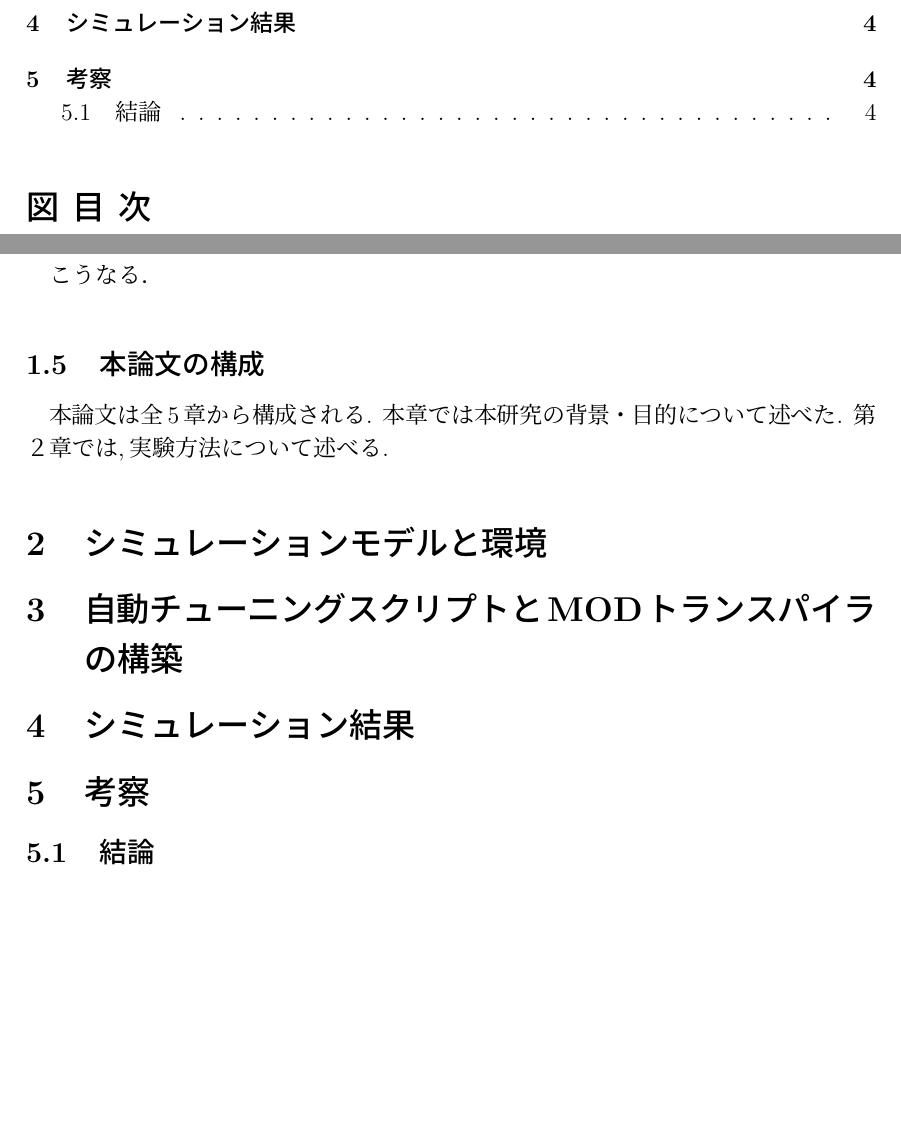
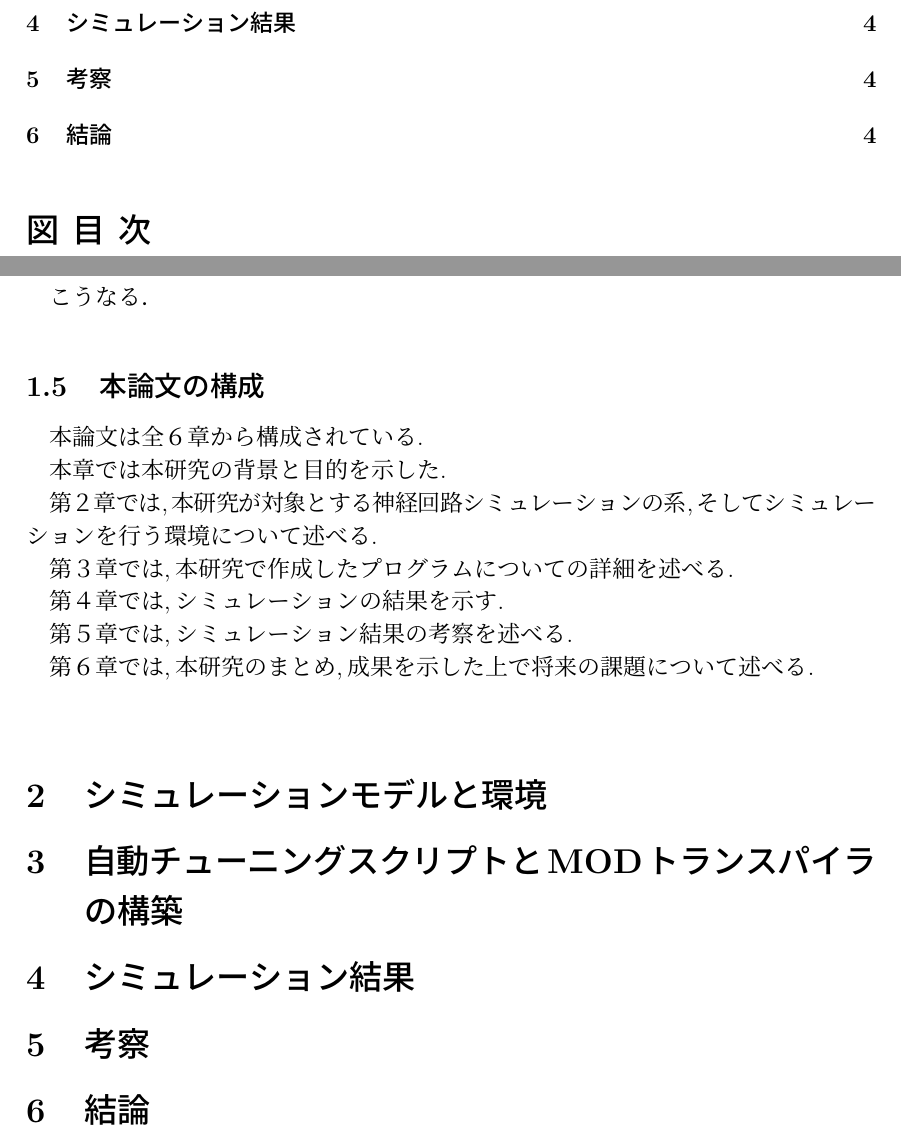
Before and after one commit to hashmup/thesis, a LaTeX thesis (thesis.tex, which reads conclusion/conclusion.tex, introduction/introduction.tex, introduction/summary.tex): two parts of pages 1 and 4 of 4, joined at a grey line, cut so that both start at the same text, the shorter picture padded with empty space. Compiled offline with upLaTeX and dvipdfmx.

Commit message:
Add thesis structure

```diff
--- a/conclusion/conclusion.tex
+++ b/conclusion/conclusion.tex
@@ -1 +1 @@
-\subsection{結論}
+\section{結論}
--- a/introduction/introduction.tex
+++ b/introduction/introduction.tex
@@ -3,8 +3,3 @@
 \input{introduction/literature-review}
 \input{introduction/purpose}
 \input{introduction/summary}
-
-\subsection{本論文の構成}
-本論文は全5章から構成される.
-本章では本研究の背景・目的について述べた.
-第２章では,実験方法について述べる.
--- a/introduction/summary.tex
+++ b/introduction/summary.tex
@@ -0,0 +1,9 @@
+\subsection{本論文の構成}
+
+\indent 本論文は全６章から構成されている.\\
+\indent 本章では本研究の背景と目的を示した.\\
+\indent 第２章では,本研究が対象とする神経回路シミュレーションの系,そしてシミュレーションを行う環境について述べる.\\
+\indent 第３章では,本研究で作成したプログラムについての詳細を述べる.\\
+\indent 第４章では,シミュレーションの結果を示す.\\
+\indent 第５章では,シミュレーション結果の考察を述べる.\\
+\indent 第６章では,本研究のまとめ,成果を示した上で将来の課題について述べる.\\
```
Also changed, not shown: thesis.pdf.
